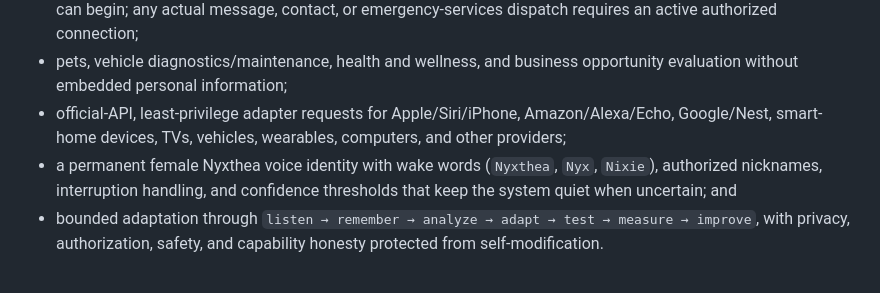
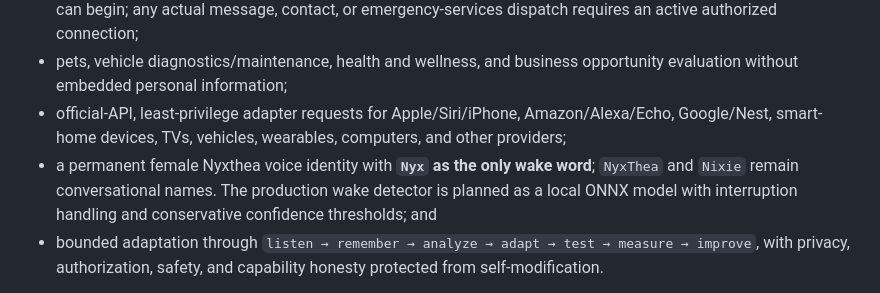
Before and after one commit to cheyennepeters24-dotcom/NyxThea, a Markdown page: README.md, the part around the change. GitHub-like rendering.

Commit message:
Document Nyx-only local ONNX wake direction

```diff
--- a/README.md
+++ b/README.md
@@ -87,7 +87,7 @@ The modules in `src/architecture`, `src/profiles`, and `src/integrations` establ
 - configurable emergency workflow proposals requiring multiple independent authorized signals before a workflow can begin; any actual message, contact, or emergency-services dispatch requires an active authorized connection;
 - pets, vehicle diagnostics/maintenance, health and wellness, and business opportunity evaluation without embedded personal information;
 - official-API, least-privilege adapter requests for Apple/Siri/iPhone, Amazon/Alexa/Echo, Google/Nest, smart-home devices, TVs, vehicles, wearables, computers, and other providers;
-- a permanent female Nyxthea voice identity with wake words (`Nyxthea`, `Nyx`, `Nixie`), authorized nicknames, interruption handling, and confidence thresholds that keep the system quiet when uncertain; and
+- a permanent female Nyxthea voice identity with **`Nyx` as the only wake word**; `NyxThea` and `Nixie` remain conversational names. The production wake detector is planned as a local ONNX model with interruption handling and conservative confidence thresholds; and
 - bounded adaptation through `listen → remember → analyze → adapt → test → measure → improve`, with privacy, authorization, safety, and capability honesty protected from self-modification.
 
 None of these connections, hardware inputs, voice services, emergency contacts, health sources, or external actions are active in this foundation. Basic Emergency Mode does not automatically contact emergency services or trusted adults, record audio/video, or track location in the background. Its call control is a user-initiated handoff to the device dialer.
```
